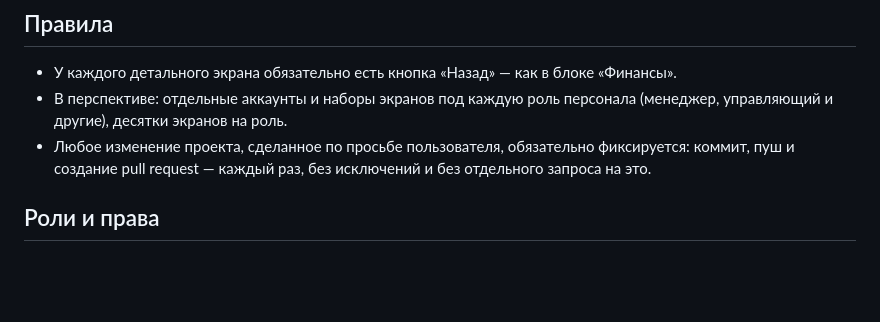
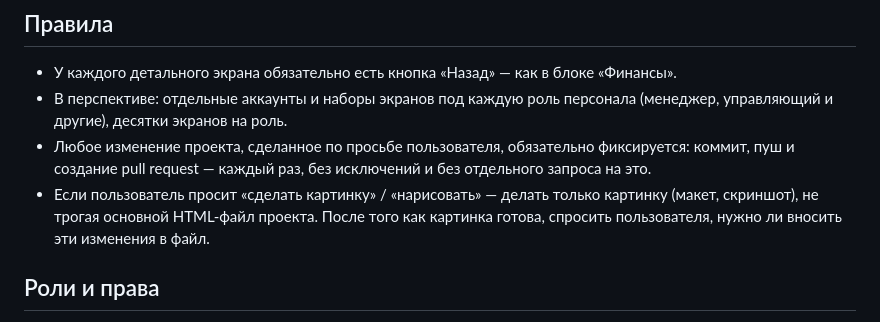
Before and after one commit to vyacheslav13rr-cyber/proekt-ruka, a Markdown page: CLAUDE.md, the part around the change. Rendered like a GitHub page; blank space fills up the shorter version.

Commit message:
Закрепить правило: «картинка» — не трогая файл, потом спросить про изменения
По просьбе пользователя: запрос нарисовать/сделать картинку выполняется
отдельно от основного HTML-файла проекта, а после — уточняется, нужно
ли переносить изменения в файл.

Co-Authored-By: Claude Sonnet 5 <noreply@anthropic.com>
Claude-Session: https://claude.ai/code/session_01YJXFTu2ba23AysFWWaCybZ

```diff
--- a/CLAUDE.md
+++ b/CLAUDE.md
@@ -54,6 +54,7 @@
 - У каждого детального экрана обязательно есть кнопка «Назад» — как в блоке «Финансы».
 - В перспективе: отдельные аккаунты и наборы экранов под каждую роль персонала (менеджер, управляющий и другие), десятки экранов на роль.
 - Любое изменение проекта, сделанное по просьбе пользователя, обязательно фиксируется: коммит, пуш и создание pull request — каждый раз, без исключений и без отдельного запроса на это.
+- Если пользователь просит «сделать картинку» / «нарисовать» — делать только картинку (макет, скриншот), не трогая основной HTML-файл проекта. После того как картинка готова, спросить пользователя, нужно ли вносить эти изменения в файл.
 
 ## Роли и права
 Полный справочник должностей и прав: @docs/roles.md
```
